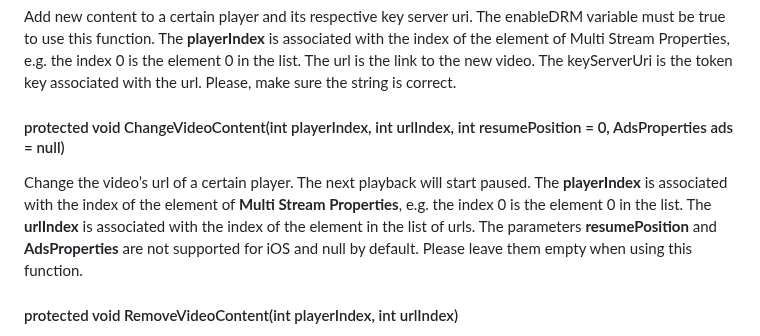
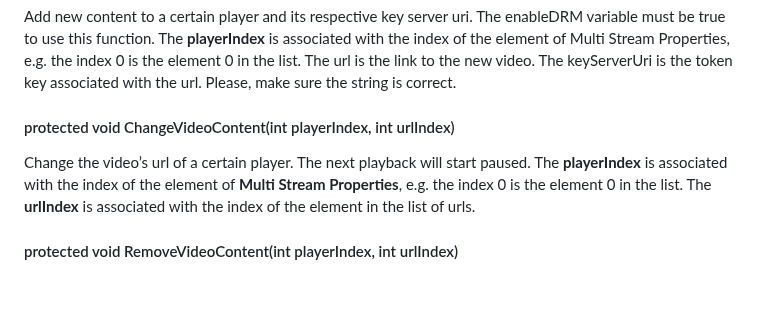
Before and after one commit to HISPlayer/UnityiOS-SDK, a Markdown page: hisplayer-api.md, the part around the change. GitHub-like rendering; blank space fills up the shorter version.

```diff
--- a/hisplayer-api.md
+++ b/hisplayer-api.md
@@ -254,9 +254,8 @@ Add new content to a certain player. If the **enableDRM** variable is true, a vi
 #### protected void AddVideoContent(int playerIndex, string url, string keyServerUri, string token key = “empty”opt, string token value= “empty”opt)
 Add new content to a certain player and its respective key server uri. The enableDRM variable must be true to use this function. The **playerIndex** is associated with the index of the element of Multi Stream Properties, e.g. the index 0 is the element 0 in the list. The url is the link to the new video. The keyServerUri is the token key associated with the url. Please, make sure the string is correct.
 
-#### protected void ChangeVideoContent(int playerIndex, int urlIndex, int resumePosition = 0, AdsProperties ads = null)
+#### protected void ChangeVideoContent(int playerIndex, int urlIndex)
 Change the video’s url  of a certain player. The next playback will start paused. The **playerIndex** is associated with the index of the element of **Multi Stream Properties**, e.g. the index 0 is the element 0 in the list. The **urlIndex** is associated with the index of the element in the list of urls.
-The parameters **resumePosition** and **AdsProperties** are not supported for iOS and null by default. Please leave them empty when using this function.
 
 #### protected void RemoveVideoContent(int playerIndex, int urlIndex)
 Remove content from a certain player. The **playerIndex** is associated with the index of the element of **Multi Stream Properties**, e.g. the index 0 is the element 0 in the list.  The **urlIndex** is associated with the index of the element in the list of urls.
```
